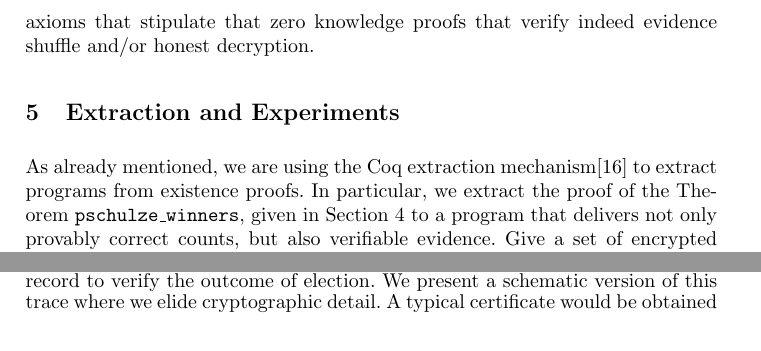
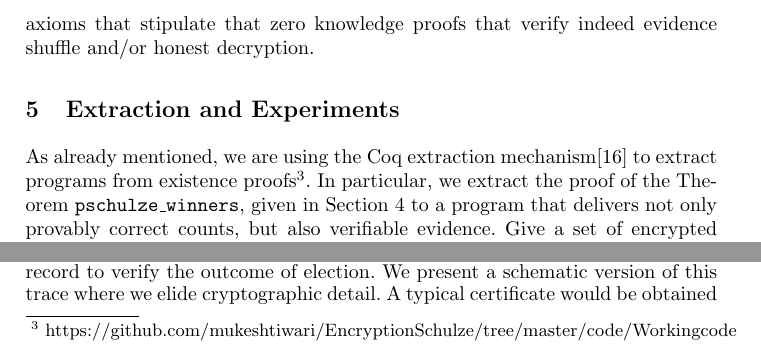
Before and after one commit to mukeshtiwari/EncryptionSchulze, a LaTeX thesis (paper/homomorphic-schulze.tex): two parts of page 13 of 18, joined at a grey line, cut so that both start at the same text. Compiled offline with pdfLaTeX.

Commit message:
added repo link

```diff
--- a/paper/homomorphic-schulze.tex
+++ b/paper/homomorphic-schulze.tex
@@ -884,7 +884,8 @@ proofs that verify indeed evidence shuffle and/or honest decryption.
 
 As already mentioned, we are using  the Coq extraction
 mechanism\cite{Letouzey:2003:NEC}  to extract programs from
-existence proofs. In particular, we extract the proof of the Theorem
+existence
+proofs\footnote{https://github.com/mukeshtiwari/EncryptionSchulze/tree/master/code/Workingcode}. In particular, we extract the proof of the Theorem
 \texttt{pschulze\_winners}, given in Section \ref{sec:correct} to a
 program that delivers not only provably correct counts, but also
 verifiable evidence.  Give a set of encrypted ballots and a \texttt{Group}
```
